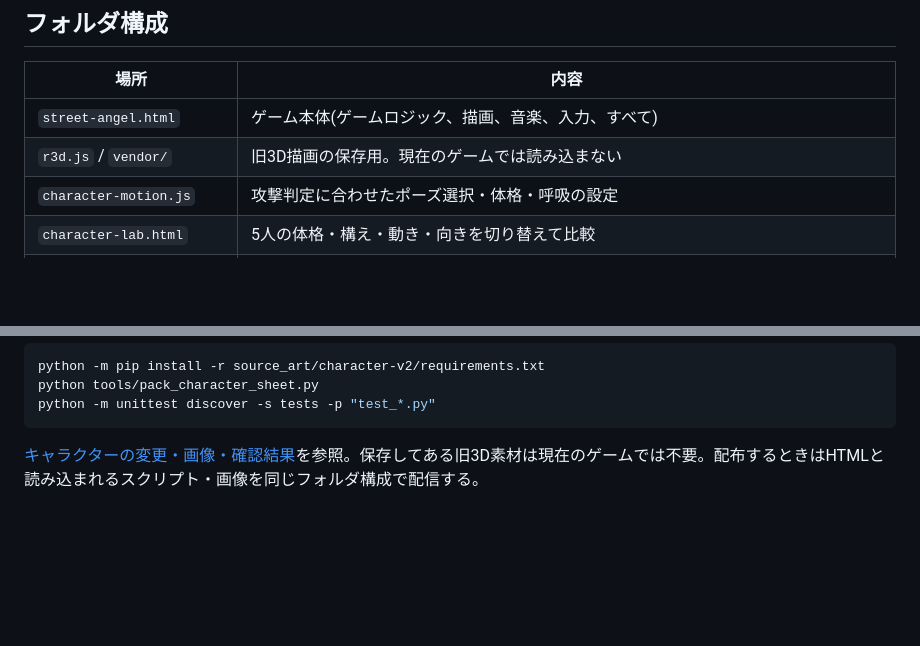
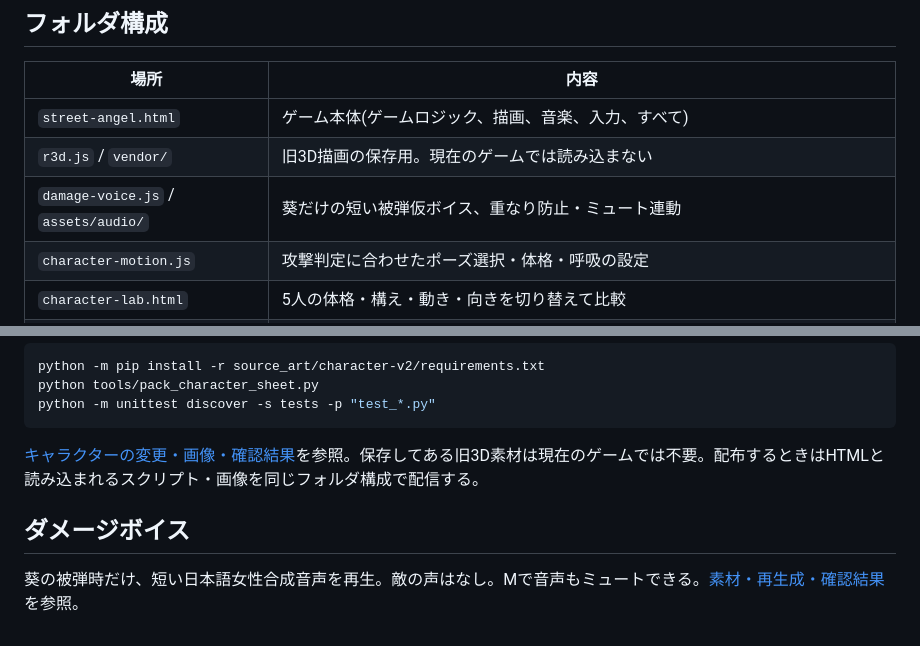
Before and after one commit to neoenox/street-angel, a Markdown page: README.md, 2 parts joined by grey strips. Drawn GitHub-style; blank space fills up the shorter version.

Commit message:
docs: record placeholder voice provenance and verification

````diff
--- a/README.md
+++ b/README.md
@@ -18,6 +18,7 @@ python -m http.server 8765
 |---|---|
 | `street-angel.html` | ゲーム本体(ゲームロジック、描画、音楽、入力、すべて) |
 | `r3d.js` / `vendor/` | 旧3D描画の保存用。現在のゲームでは読み込まない |
+| `damage-voice.js` / `assets/audio/` | 葵だけの短い被弾仮ボイス、重なり防止・ミュート連動 |
 | `character-motion.js` | 攻撃判定に合わせたポーズ選択・体格・呼吸の設定 |
 | `character-lab.html` | 5人の体格・構え・動き・向きを切り替えて比較 |
 | `visual-style.js` | 敵の赤・青緑の部分だけを色替えする処理。陰影・肌色・透明度を保ち、読み込み時にシートをキャッシュ |
@@ -76,3 +77,6 @@ python -m unittest discover -s tests -p "test_*.py"
 ```
 
 [キャラクターの変更・画像・確認結果](docs/character-review/README.md)を参照。保存してある旧3D素材は現在のゲームでは不要。配布するときはHTMLと読み込まれるスクリプト・画像を同じフォルダ構成で配信する。
+
+## ダメージボイス
+葵の被弾時だけ、短い日本語女性合成音声を再生。敵の声はなし。Mで音声もミュートできる。[素材・再生成・確認結果](docs/damage-voice.md)を参照。
````
Also changed, not shown: docs/damage-voice.md (added, +28 -0 lines).
